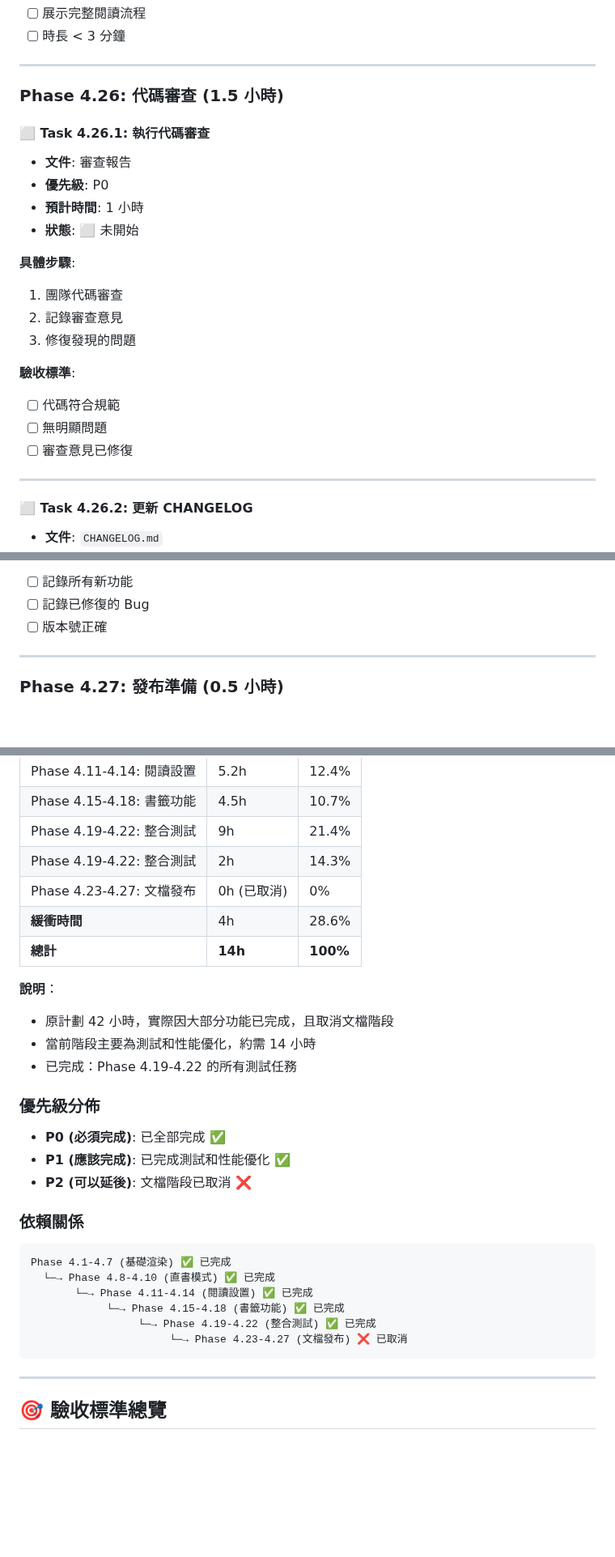
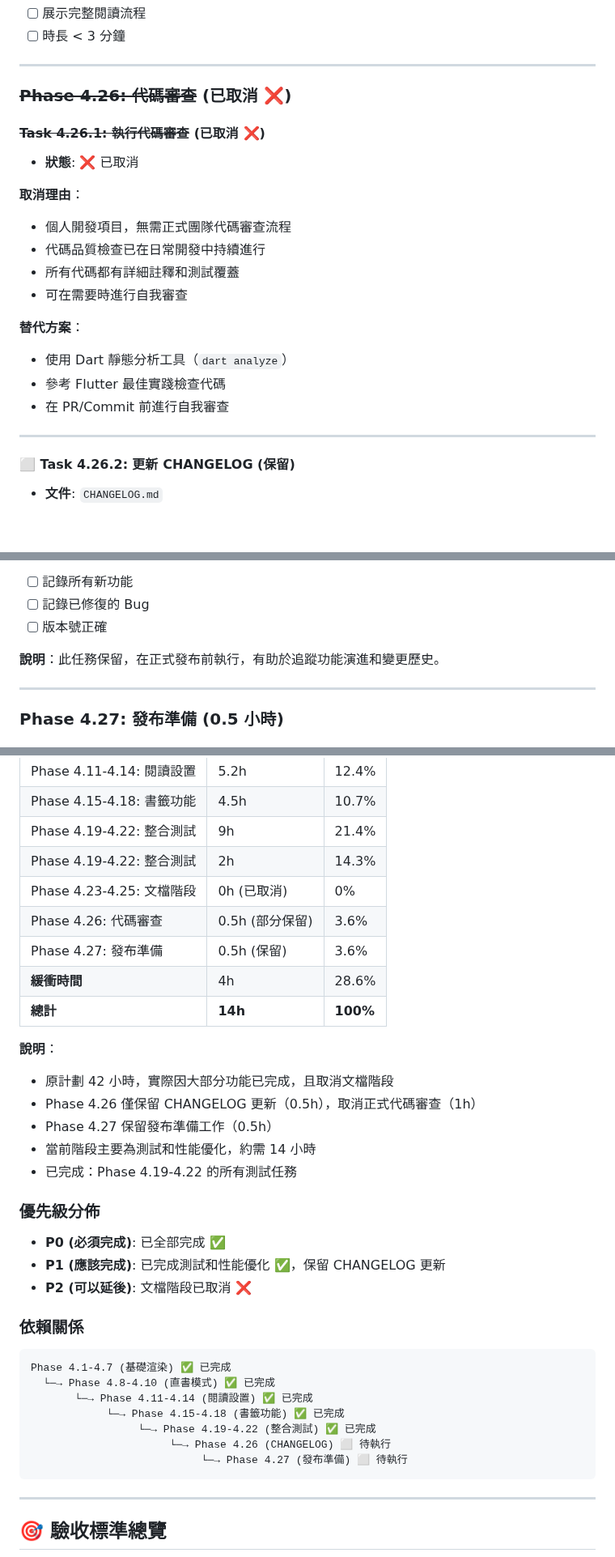
Before and after one commit to kkwenFreemind/ShuyuanReader, a Markdown page: app/specs/04-reader-view-tasks.md, 3 parts joined by grey strips. Shown at 81% size. Rendered like a GitHub page; blank space fills up the shorter version.

Commit message:
docs: 更新 Phase 4.26，取消正式代碼審查，保留 CHANGELOG
方案 A 實施：
- 取消 Task 4.26.1（團隊代碼審查）
- 保留 Task 4.26.2（更新 CHANGELOG）
- Phase 4.26 時間從 1.5h 調整為 0.5h

取消理由：
- 個人開發項目，無需正式團隊審查流程
- 代碼品質檢查已在日常開發中持續進行
- 所有代碼都有詳細註釋和測試覆蓋
- 可在需要時使用 dart analyze 和自我審查

保留 CHANGELOG 理由：
- 幫助追蹤功能演進和變更歷史
- 對未來維護有幫助
- 成本低（僅 30 分鐘）

````diff
--- a/app/specs/04-reader-view-tasks.md
+++ b/app/specs/04-reader-view-tasks.md
@@ -2632,27 +2632,25 @@ flutter drive \
 
 ---
 
-### Phase 4.26: 代碼審查 (1.5 小時)
-
-#### ⬜ Task 4.26.1: 執行代碼審查
-- **文件**: 審查報告
-- **優先級**: P0
-- **預計時間**: 1 小時
-- **狀態**: ⬜ 未開始
-
-**具體步驟**:
-1. 團隊代碼審查
-2. 記錄審查意見
-3. 修復發現的問題
-
-**驗收標準**:
-- [ ] 代碼符合規範
-- [ ] 無明顯問題
-- [ ] 審查意見已修復
-
----
-
-#### ⬜ Task 4.26.2: 更新 CHANGELOG
+### ~~Phase 4.26: 代碼審查~~ (已取消 ❌)
+
+#### ~~Task 4.26.1: 執行代碼審查~~ (已取消 ❌)
+- **狀態**: ❌ 已取消
+
+**取消理由**：
+- 個人開發項目，無需正式團隊代碼審查流程
+- 代碼品質檢查已在日常開發中持續進行
+- 所有代碼都有詳細註釋和測試覆蓋
+- 可在需要時進行自我審查
+
+**替代方案**：
+- 使用 Dart 靜態分析工具（`dart analyze`）
+- 參考 Flutter 最佳實踐檢查代碼
+- 在 PR/Commit 前進行自我審查
+
+---
+
+#### ⬜ Task 4.26.2: 更新 CHANGELOG (保留)
 - **文件**: `CHANGELOG.md`
 - **優先級**: P1
 - **預計時間**: 30 分鐘
@@ -2667,6 +2665,8 @@ flutter drive \
 - [ ] 記錄所有新功能
 - [ ] 記錄已修復的 Bug
 - [ ] 版本號正確
+
+**說明**：此任務保留，在正式發布前執行，有助於追蹤功能演進和變更歷史。
 
 ---
 
@@ -2708,18 +2708,22 @@ flutter drive \
 | Phase 4.15-4.18: 書籤功能 | 4.5h | 10.7% |
 | Phase 4.19-4.22: 整合測試 | 9h | 21.4% |
 | Phase 4.19-4.22: 整合測試 | 2h | 14.3% |
-| Phase 4.23-4.27: 文檔發布 | 0h (已取消) | 0% |
+| Phase 4.23-4.25: 文檔階段 | 0h (已取消) | 0% |
+| Phase 4.26: 代碼審查 | 0.5h (部分保留) | 3.6% |
+| Phase 4.27: 發布準備 | 0.5h (保留) | 3.6% |
 | **緩衝時間** | 4h | 28.6% |
 | **總計** | **14h** | **100%** |
 
 **說明**：
 - 原計劃 42 小時，實際因大部分功能已完成，且取消文檔階段
+- Phase 4.26 僅保留 CHANGELOG 更新（0.5h），取消正式代碼審查（1h）
+- Phase 4.27 保留發布準備工作（0.5h）
 - 當前階段主要為測試和性能優化，約需 14 小時
 - 已完成：Phase 4.19-4.22 的所有測試任務
 
 ### 優先級分佈
 - **P0 (必須完成)**: 已全部完成 ✅
-- **P1 (應該完成)**: 已完成測試和性能優化 ✅
+- **P1 (應該完成)**: 已完成測試和性能優化 ✅，保留 CHANGELOG 更新
 - **P2 (可以延後)**: 文檔階段已取消 ❌
 
 ### 依賴關係
@@ -2729,7 +2733,8 @@ Phase 4.1-4.7 (基礎渲染) ✅ 已完成
        └─→ Phase 4.11-4.14 (閱讀設置) ✅ 已完成
             └─→ Phase 4.15-4.18 (書籤功能) ✅ 已完成
                  └─→ Phase 4.19-4.22 (整合測試) ✅ 已完成
-                      └─→ Phase 4.23-4.27 (文檔發布) ❌ 已取消
+                      └─→ Phase 4.26 (CHANGELOG) ⬜ 待執行
+                           └─→ Phase 4.27 (發布準備) ⬜ 待執行
 ```
 
 ---
````
